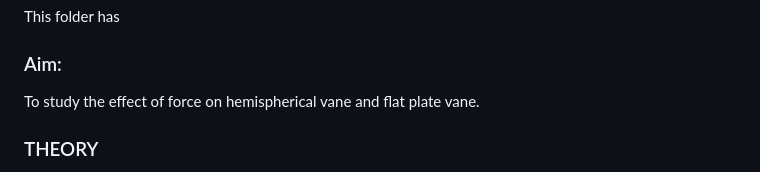
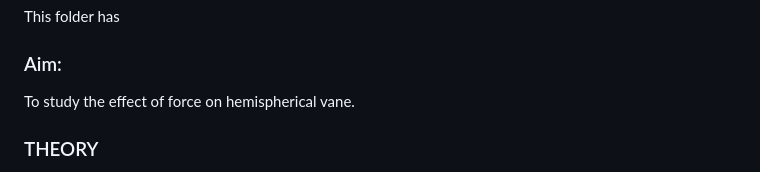
Before and after one commit to thakuratul2/Verification-of-impulse-momentum-principle, a Markdown page: experiment/README.md, the part around the change. Drawn GitHub-style.

Commit message:
Simulation 5

```diff
--- a/experiment/README.md
+++ b/experiment/README.md
@@ -2,7 +2,7 @@ This folder has
 
 ### Aim:
 
-To study the effect of force on hemispherical vane and flat plate vane.
+To study the effect of force on hemispherical vane.
 
 ### THEORY
 
```
